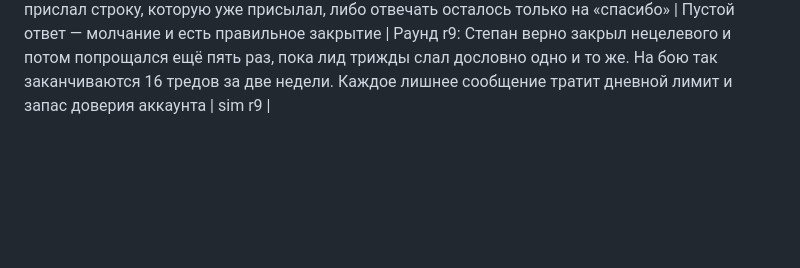
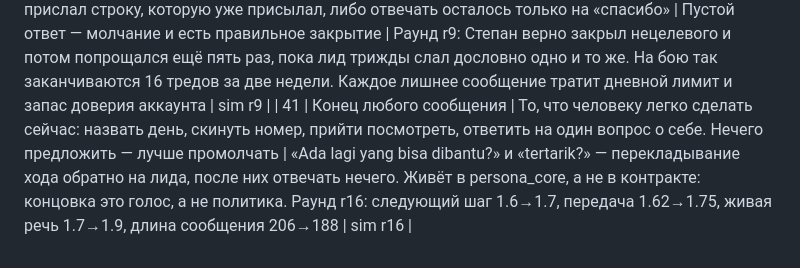
Before and after one commit to zapleoceo/stepan2, a Markdown page: docs/dialogue-qa-checklist.md, the part around the change. Rendered like a GitHub page; blank space fills up the shorter version.

Commit message:
docs(quality): итоги круга и правило про концовку сообщения
Правка r16 принята: следующий шаг 1.6→1.7, передача 1.62→1.75, живая речь 1.7→1.9,
длина сообщения 206→188 — лучшее за круг. Первое улучшение после r11, и пришло оно из
персоны, а не из контракта.

В скилл записаны три вывода круга: судить по среднему судьи (отдельные измерения гуляют
на ±0.4, среднее держится в 0.03); контракт насыщен (четыре добавленных правила подряд
ухудшили замер, работали только замены и снятие противоречий); персона не насыщена.

Co-Authored-By: Claude Opus 5 <noreply@anthropic.com>

```diff
--- a/docs/dialogue-qa-checklist.md
+++ b/docs/dialogue-qa-checklist.md
@@ -152,3 +152,4 @@ docker exec -d -e PYTHONPATH=/app -w /app stepan2-api sh -c \
 | 38 | Спросили про занятия на английском или приватную группу | Подтвердить, что такое есть, и передать команде одним ходом | «Уточню у команды» звучит как «не знаю». Программ, цен и условий в базе нет — описывать их нельзя | — |
 | 39 | Любой ход | Длина тратится из бюджета: тяжёлый разговор, признание ошибки, решение о деньгах — и больше нигде | Правило «одно предложение» стояло в жёстких правилах, а через страницу в разрешениях — «длина целиком твоя». Второе отменяло первое, и раунд r7 дал медиану 261 знак при цели 80. Правка r8 («сводка — не документ») эту пару не тронула и провалилась: длина не сдвинулась, зато вернулись штампы (0→4) и ходы с двумя вопросами (0→10) — откачена | sim r7, r8 |
 | 40 | Оба попрощались, либо лид прислал строку, которую уже присылал, либо отвечать осталось только на «спасибо» | Пустой ответ — молчание и есть правильное закрытие | Раунд r9: Степан верно закрыл нецелевого и потом попрощался ещё пять раз, пока лид трижды слал дословно одно и то же. На бою так заканчиваются 16 тредов за две недели. Каждое лишнее сообщение тратит дневной лимит и запас доверия аккаунта | sim r9 |
+| 41 | Конец любого сообщения | То, что человеку легко сделать сейчас: назвать день, скинуть номер, прийти посмотреть, ответить на один вопрос о себе. Нечего предложить — лучше промолчать | «Ada lagi yang bisa dibantu?» и «tertarik?» — перекладывание хода обратно на лида, после них отвечать нечего. Живёт в persona_core, а не в контракте: концовка это голос, а не политика. Раунд r16: следующий шаг 1.6→1.7, передача 1.62→1.75, живая речь 1.7→1.9, длина сообщения 206→188 | sim r16 |
```
Also changed, not shown: 1 other file.
